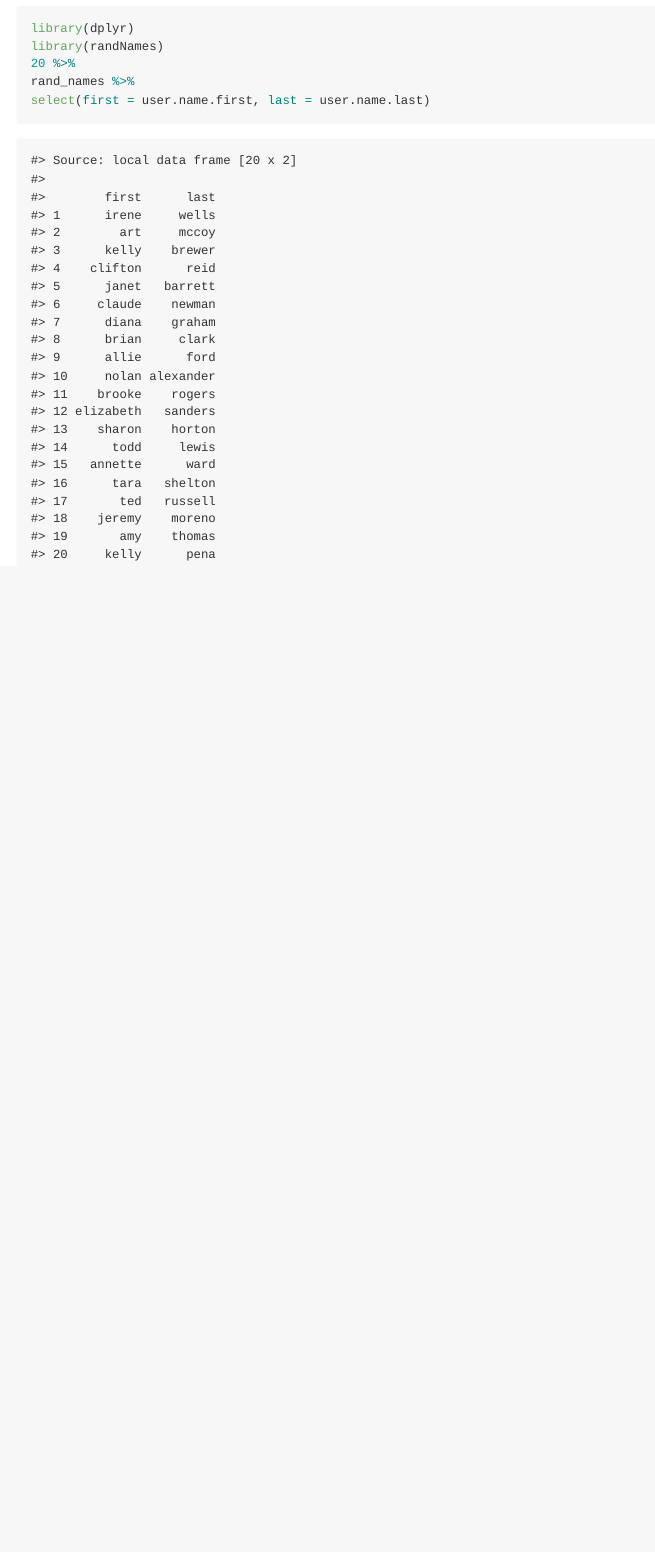
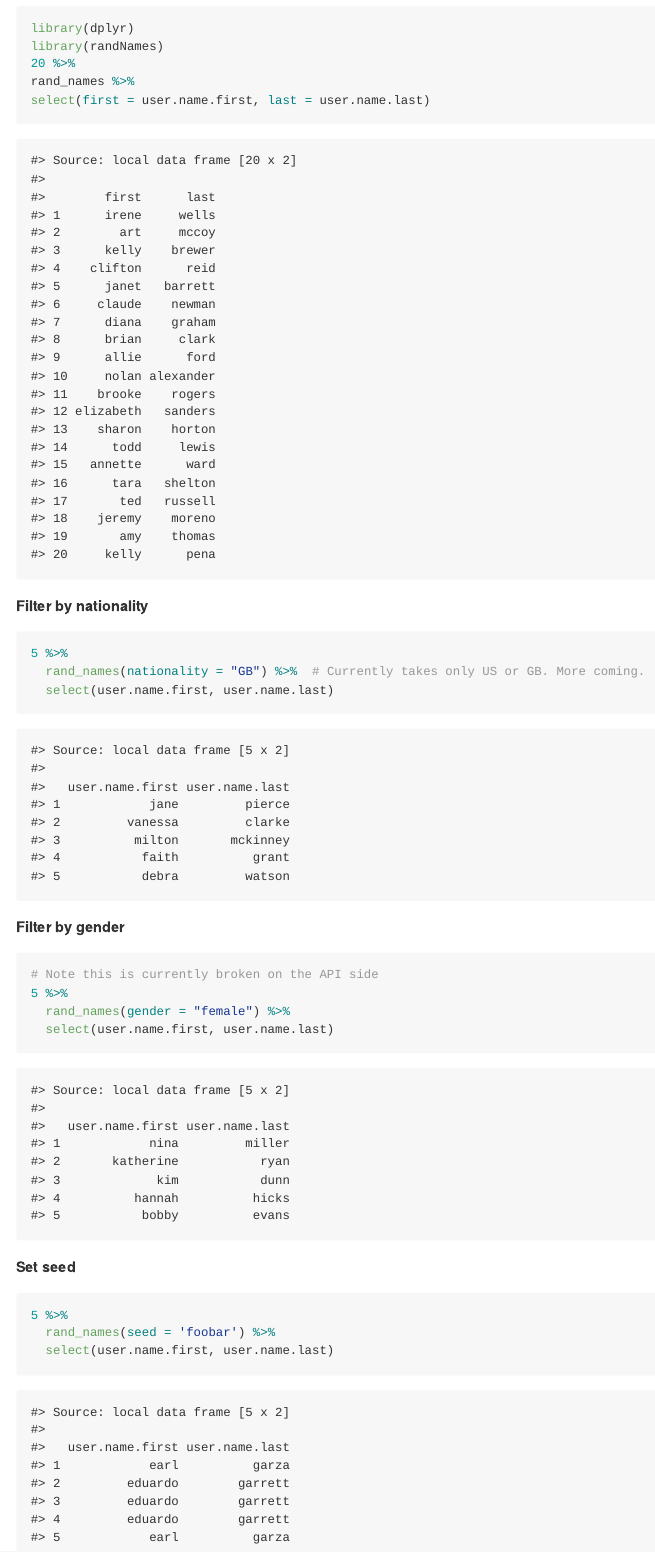
Before and after one commit to karthik/randNames, an R Markdown document (README.Rmd): the page in a window 1100 px wide, from 250 px down. The pictures show the output file README.md that the author committed with the source, drawn offline in the style of GitHub; badge pictures from the web are left out.

Commit message:
Updated README.

````diff
--- a/README.Rmd
+++ b/README.Rmd
@@ -26,3 +27,29 @@ library(randNames)
 rand_names %>%
 select(first = user.name.first, last = user.name.last)
 ```
+
+__Filter by nationality__
+
+```{r, nationality, cache = TRUE}
+5 %>%
+  rand_names(nationality = "GB") %>%  # Currently takes only US or GB. More coming.
+  select(user.name.first, user.name.last)
+```
+
+__Filter by gender__
+
+```{r, gender}
+# Note this is currently broken on the API side
+5 %>%
+  rand_names(gender = "female") %>%
+  select(user.name.first, user.name.last)
+```
+
+
+__Set seed__
+
+```{r, seed}
+5 %>%
+  rand_names(seed = 'foobar') %>%
+  select(user.name.first, user.name.last)
+```
````
Also changed, not shown: R/rand_names.R (+11 -6 lines), README.md, README.Rmd (3 more changed lines), 1 other file.
